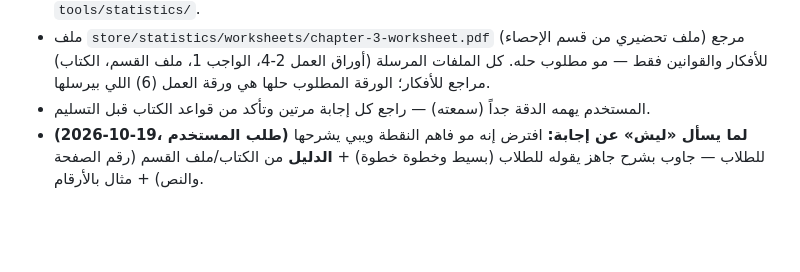
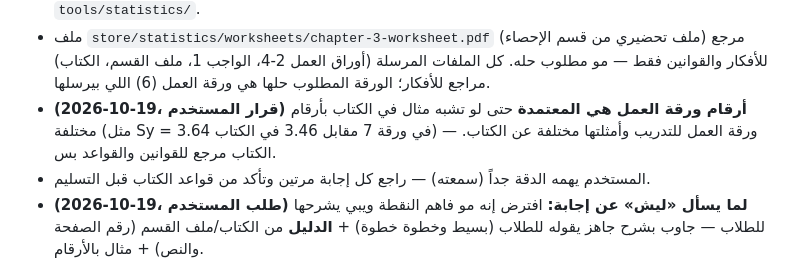
Before and after one commit to sulmalj/sulaiman, a Markdown page: CLAUDE.md, the part around the change. Rendered like a GitHub page; blank space fills up the shorter version.

Commit message:
حفظ قرار: أرقام ورقة العمل هي المعتمدة (#150)
Claude-Session: https://claude.ai/code/session_01P2W4DViX2DDJL3Qd7qfdx4

Co-authored-by: Claude <noreply@anthropic.com>

```diff
--- a/CLAUDE.md
+++ b/CLAUDE.md
@@ -58,6 +58,7 @@
 - عبارة في أعلى يسار الصفحة الأولى من كل ورقة (شارة بإطار أزرق وظل برتقالي): «الأقدم في شروحات احص 102» وتحتها «منذ عام 1444 هـ».
 - التسليم: PDF جاهز للطلاب = الحل مكتوب فوق صفحات الورقة الأصلية نفسها (أزرق غامق وخط عريض — مو باهت، الإجابات النهائية في مربع برتقالي، دوائر على خيارات الاختيار من متعدد). السكربتات في `tools/statistics/`.
 - ملف `store/statistics/worksheets/chapter-3-worksheet.pdf` (ملف تحضيري من قسم الإحصاء) مرجع للأفكار والقوانين فقط — مو مطلوب حله. كل الملفات المرسلة (أوراق العمل 2-4، الواجب 1، ملف القسم، الكتاب) مراجع للأفكار؛ الورقة المطلوب حلها هي ورقة العمل (6) اللي بيرسلها.
+- **(2026-10-19، قرار المستخدم) أرقام ورقة العمل هي المعتمدة** حتى لو تشبه مثال في الكتاب بأرقام مختلفة (مثل Sy = 3.64 في ورقة 7 مقابل 3.46 في الكتاب) — ورقة العمل للتدريب وأمثلتها مختلفة عن الكتاب. الكتاب مرجع للقوانين والقواعد بس.
 - المستخدم يهمه الدقة جداً (سمعته) — راجع كل إجابة مرتين وتأكد من قواعد الكتاب قبل التسليم.
 - **(2026-10-19، طلب المستخدم) لما يسأل «ليش» عن إجابة:** افترض إنه مو فاهم النقطة ويبي يشرحها للطلاب — جاوب بشرح جاهز يقوله للطلاب (بسيط وخطوة خطوة) + **الدليل** من الكتاب/ملف القسم (رقم الصفحة والنص) + مثال بالأرقام.
 
```
